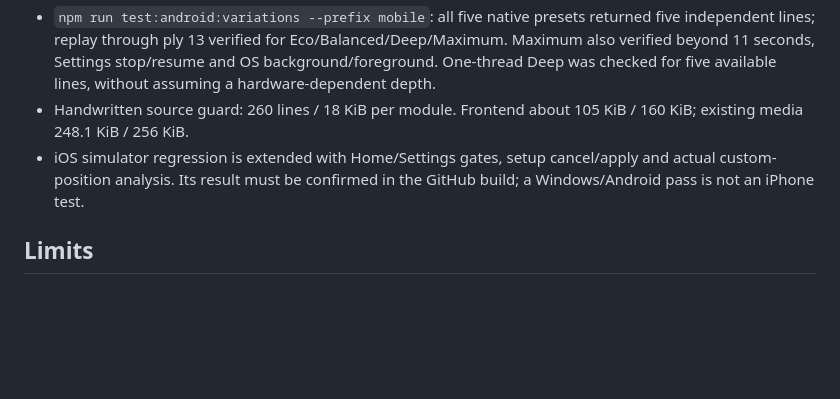
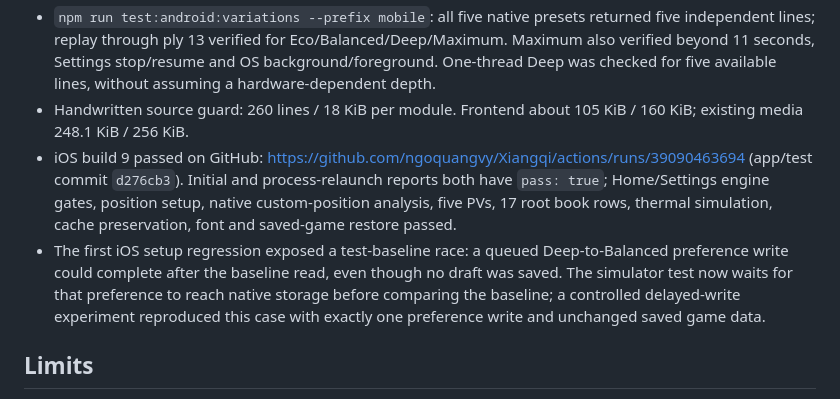
Before and after one commit to ngoquangvy/Xiangqi, a Markdown page: mobile/SCREEN_AND_SETUP_QA.md, the part around the change. Rendered like a GitHub page; blank space fills up the shorter version.

Commit message:
Record verified mobile setup and iOS build 9 results [skip ci]

```diff
--- a/mobile/SCREEN_AND_SETUP_QA.md
+++ b/mobile/SCREEN_AND_SETUP_QA.md
@@ -34,7 +34,8 @@
 - `npm run test:android:compact --prefix mobile`: passed for native Back, flip, disclosure panels, compact legal moves and unchanged saved game.
 - `npm run test:android:variations --prefix mobile`: all five native presets returned five independent lines; replay through ply 13 verified for Eco/Balanced/Deep/Maximum. Maximum also verified beyond 11 seconds, Settings stop/resume and OS background/foreground. One-thread Deep was checked for five available lines, without assuming a hardware-dependent depth.
 - Handwritten source guard: 260 lines / 18 KiB per module. Frontend about 105 KiB / 160 KiB; existing media 248.1 KiB / 256 KiB.
-- iOS simulator regression is extended with Home/Settings gates, setup cancel/apply and actual custom-position analysis. Its result must be confirmed in the GitHub build; a Windows/Android pass is not an iPhone test.
+- iOS build 9 passed on GitHub: https://github.com/ngoquangvy/Xiangqi/actions/runs/39090463694 (app/test commit `d276cb3`). Initial and process-relaunch reports both have `pass: true`; Home/Settings engine gates, position setup, native custom-position analysis, five PVs, 17 root book rows, thermal simulation, cache preservation, font and saved-game restore passed.
+- The first iOS setup regression exposed a test-baseline race: a queued Deep-to-Balanced preference write could complete after the baseline read, even though no draft was saved. The simulator test now waits for that preference to reach native storage before comparing the baseline; a controlled delayed-write experiment reproduced this case with exactly one preference write and unchanged saved game data.
 
 ## Limits
 
```
